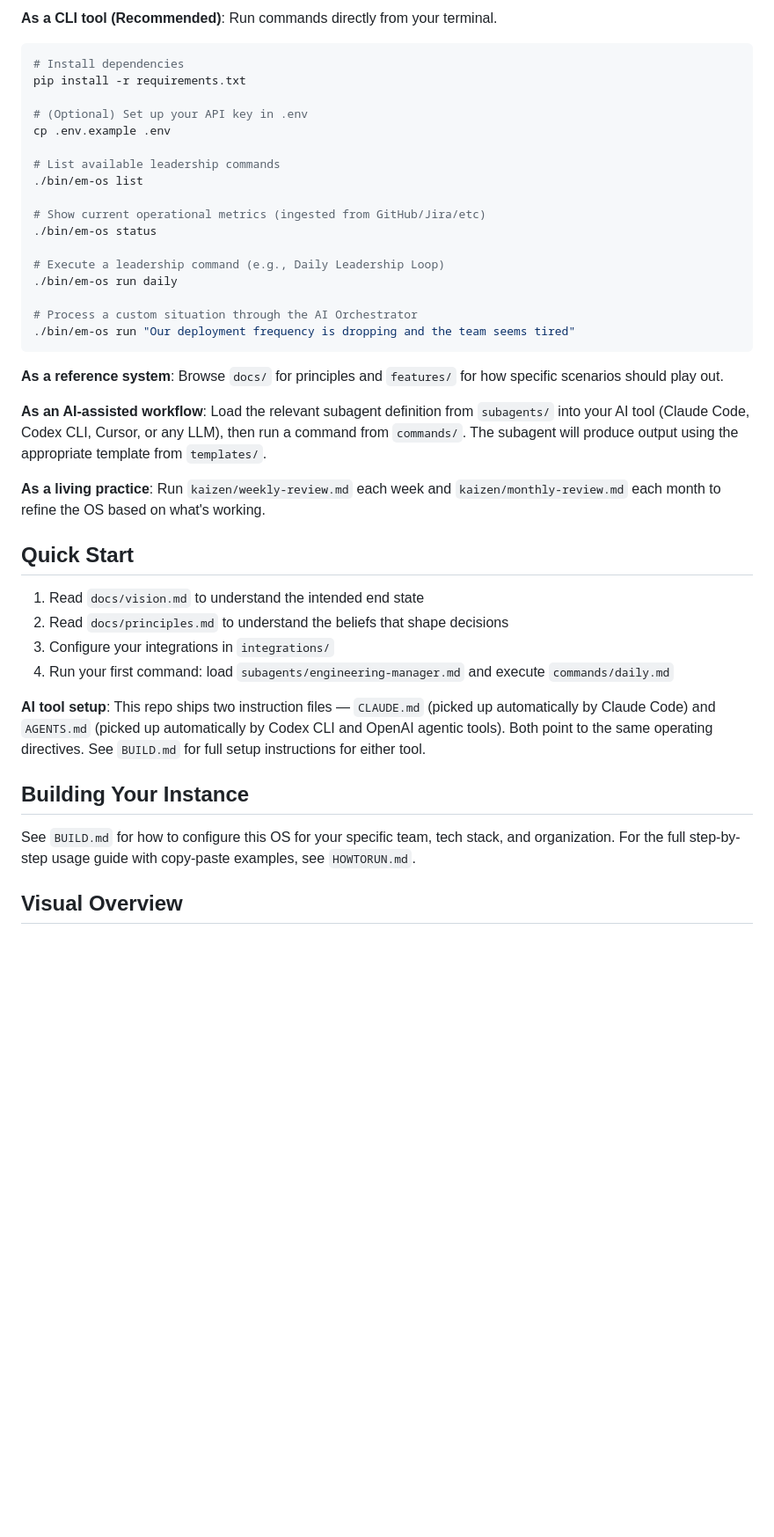
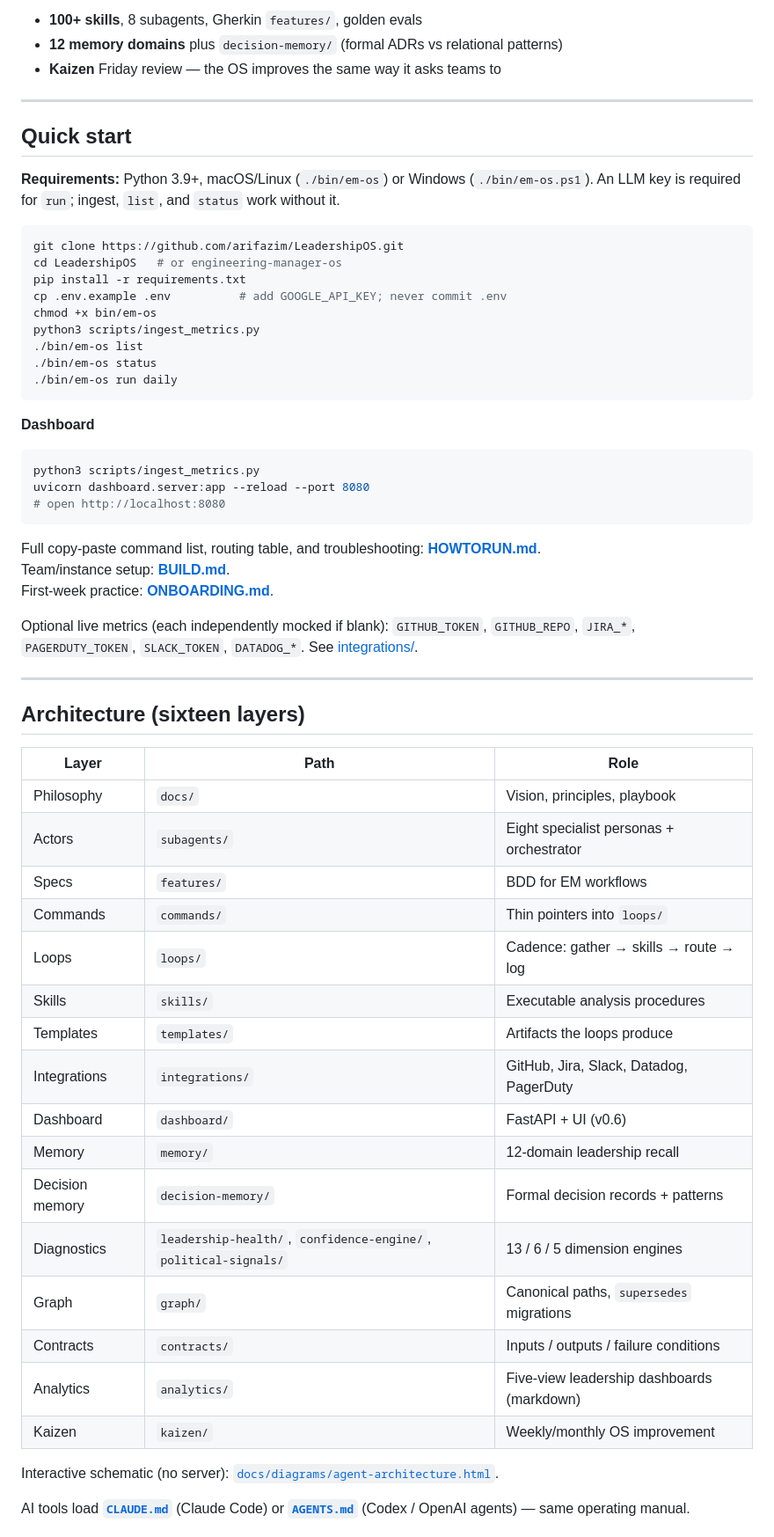
Before and after one commit to arifazim/LeadershipOS, a Markdown page: README.md, the part around the change printed below. Shown: that part at 88% size. Rendered like a GitHub page; blank space fills up the shorter version.

````diff
--- a/README.md
+++ b/README.md
@@ -39,43 +82,64 @@ Engineering managers who want to:
 
-**As a CLI tool (Recommended)**: Run commands directly from your terminal.
+- **100+ skills**, 8 subagents, Gherkin `features/`, golden evals
+- **12 memory domains** plus `decision-memory/` (formal ADRs vs relational patterns)
+- **Kaizen** Friday review — the OS improves the same way it asks teams to
+
+---
+
+## Quick start
+
+**Requirements:** Python 3.9+, macOS/Linux (`./bin/em-os`) or Windows (`./bin/em-os.ps1`). An LLM key is required for `run`; ingest, `list`, and `status` work without it.
+
 ```bash
-# Install dependencies
+git clone https://github.com/arifazim/LeadershipOS.git
+cd LeadershipOS   # or engineering-manager-os
 pip install -r requirements.txt
-
-# (Optional) Set up your API key in .env
-cp .env.example .env
-
-# List available leadership commands
+cp .env.example .env          # add GOOGLE_API_KEY; never commit .env
+chmod +x bin/em-os
+python3 scripts/ingest_metrics.py
 ./bin/em-os list
-
-# Show current operational metrics (ingested from GitHub/Jira/etc)
 ./bin/em-os status
-
-# Execute a leadership command (e.g., Daily Leadership Loop)
 ./bin/em-os run daily
-
-# Process a custom situation through the AI Orchestrator
-./bin/em-os run "Our deployment frequency is dropping and the team seems tired"
 ```
 
-**As a reference system**: Browse `docs/` for principles and `features/` for how specific scenarios should play out.
+**Dashboard**
 
-**As an AI-assisted workflow**: Load the relevant subagent definition from `subagents/` into your AI tool (Claude Code, Codex CLI, Cursor, or any LLM), then run a command from `commands/`. The subagent will produce output using the appropriate template from `templates/`.
+```bash
+python3 scripts/ingest_metrics.py
+uvicorn dashboard.server:app --reload --port 8080
+# open http://localhost:8080
+```
 
-**As a living practice**: Run `kaizen/weekly-review.md` each week and `kaizen/monthly-review.md` each month to refine the OS based on what's working.
+Full copy-paste command list, routing table, and troubleshooting: **[HOWTORUN.md](HOWTORUN.md)**.
+Team/instance setup: **[BUILD.md](BUILD.md)**.
+First-week practice: **[ONBOARDING.md](ONBOARDING.md)**.
 
-## Quick Start
+Optional live metrics (each independently mocked if blank): `GITHUB_TOKEN`, `GITHUB_REPO`, `JIRA_*`, `PAGERDUTY_TOKEN`, `SLACK_TOKEN`, `DATADOG_*`. See [integrations/](integrations/).
 
-1. Read `docs/vision.md` to understand the intended end state
-2. Read `docs/principles.md` to understand the beliefs that shape decisions
-3. Configure your integrations in `integrations/`
-4. Run your first command: load `subagents/engineering-manager.md` and execute `commands/daily.md`
+---
 
-**AI tool setup**: This repo ships two instruction files — `CLAUDE.md` (picked up automatically by Claude Code) and `AGENTS.md` (picked up automatically by Codex CLI and OpenAI agentic tools). Both point to the same operating directives. See `BUILD.md` for full setup instructions for either tool.
+## Architecture (sixteen layers)
 
-## Building Your Instance
+| Layer | Path | Role |
+|---|---|---|
+| Philosophy | `docs/` | Vision, principles, playbook |
+| Actors | `subagents/` | Eight specialist personas + orchestrator |
+| Specs | `features/` | BDD for EM workflows |
+| Commands | `commands/` | Thin pointers into `loops/` |
+| Loops | `loops/` | Cadence: gather → skills → route → log |
+| Skills | `skills/` | Executable analysis procedures |
+| Templates | `templates/` | Artifacts the loops produce |
+| Integrations | `integrations/` | GitHub, Jira, Slack, Datadog, PagerDuty |
+| Dashboard | `dashboard/` | FastAPI + UI (v0.6) |
+| Memory | `memory/` | 12-domain leadership recall |
+| Decision memory | `decision-memory/` | Formal decision records + patterns |
+| Diagnostics | `leadership-health/`, `confidence-engine/`, `political-signals/` | 13 / 6 / 5 dimension engines |
+| Graph | `graph/` | Canonical paths, `supersedes` migrations |
+| Contracts | `contracts/` | Inputs / outputs / failure conditions |
+| Analytics | `analytics/` | Five-view leadership dashboards (markdown) |
+| Kaizen | `kaizen/` | Weekly/monthly OS improvement |
 
-See `BUILD.md` for how to configure this OS for your specific team, tech stack, and organization. For the full step-by-step usage guide with copy-paste examples, see `HOWTORUN.md`.
+Interactive schematic (no server): [`docs/diagrams/agent-architecture.html`](docs/diagrams/agent-architecture.html).
 
-## Visual Overview
+AI tools load **[`CLAUDE.md`](CLAUDE.md)** (Claude Code) or **[`AGENTS.md`](AGENTS.md)** (Codex / OpenAI agents) — same operating manual.
 
````
Also changed, not shown: other parts of README.md (+115 -29 lines), images/dashboard-agent.jpg (added), images/dashboard-delivery.jpg (added), images/dashboard-incidents.jpg (added), images/dashboard-summary.jpg (added), images/dashboard-team-health.jpg (added), 2 other files.
